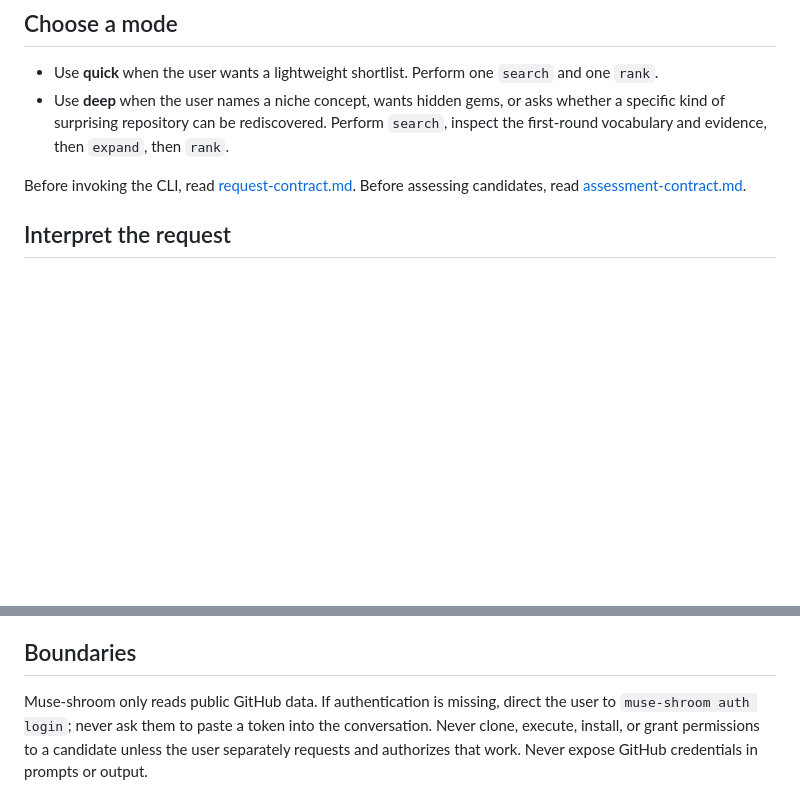
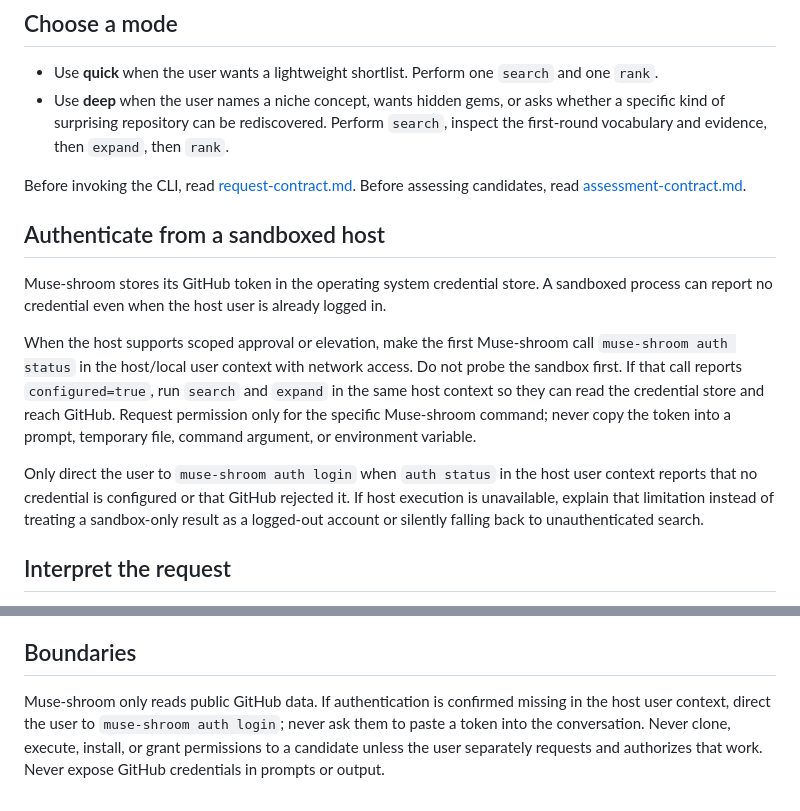
Before and after one commit to Shxiao101/Muse-shroom, a Markdown page: skills/github-inspiration-discovery/SKILL.md, 2 parts joined by grey strips. GitHub-like rendering; blank space fills up the shorter version.

Commit message:
Fix sandboxed Skill authentication flow

```diff
--- a/skills/github-inspiration-discovery/SKILL.md
+++ b/skills/github-inspiration-discovery/SKILL.md
@@ -13,6 +13,14 @@ Turn a fuzzy request into a diverse, evidence-backed shortlist with Muse-shroom.
 - Use **deep** when the user names a niche concept, wants hidden gems, or asks whether a specific kind of surprising repository can be rediscovered. Perform `search`, inspect the first-round vocabulary and evidence, then `expand`, then `rank`.
 
 Before invoking the CLI, read [request-contract.md](references/request-contract.md). Before assessing candidates, read [assessment-contract.md](references/assessment-contract.md).
+
+## Authenticate from a sandboxed host
+
+Muse-shroom stores its GitHub token in the operating system credential store. A sandboxed process can report no credential even when the host user is already logged in.
+
+When the host supports scoped approval or elevation, make the first Muse-shroom call `muse-shroom auth status` in the host/local user context with network access. Do not probe the sandbox first. If that call reports `configured=true`, run `search` and `expand` in the same host context so they can read the credential store and reach GitHub. Request permission only for the specific Muse-shroom command; never copy the token into a prompt, temporary file, command argument, or environment variable.
+
+Only direct the user to `muse-shroom auth login` when `auth status` in the host user context reports that no credential is configured or that GitHub rejected it. If host execution is unavailable, explain that limitation instead of treating a sandbox-only result as a logged-out account or silently falling back to unauthenticated search.
 
 ## Interpret the request
 
@@ -51,4 +59,4 @@ Invoke `muse-shroom rank --search-id ID --assessments -`. Present the returned p
 
 ## Boundaries
 
-Muse-shroom only reads public GitHub data. If authentication is missing, direct the user to `muse-shroom auth login`; never ask them to paste a token into the conversation. Never clone, execute, install, or grant permissions to a candidate unless the user separately requests and authorizes that work. Never expose GitHub credentials in prompts or output.
+Muse-shroom only reads public GitHub data. If authentication is confirmed missing in the host user context, direct the user to `muse-shroom auth login`; never ask them to paste a token into the conversation. Never clone, execute, install, or grant permissions to a candidate unless the user separately requests and authorizes that work. Never expose GitHub credentials in prompts or output.
```
